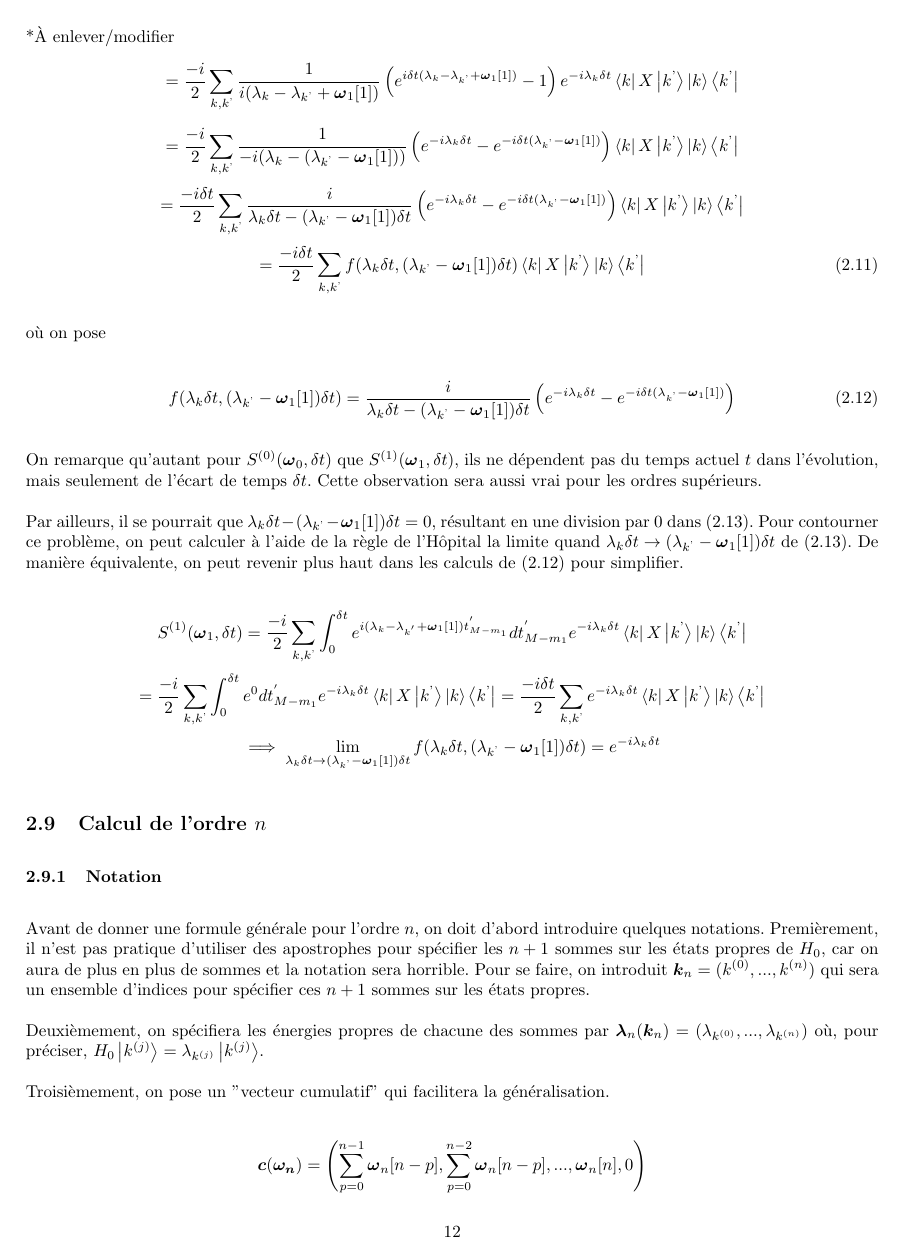
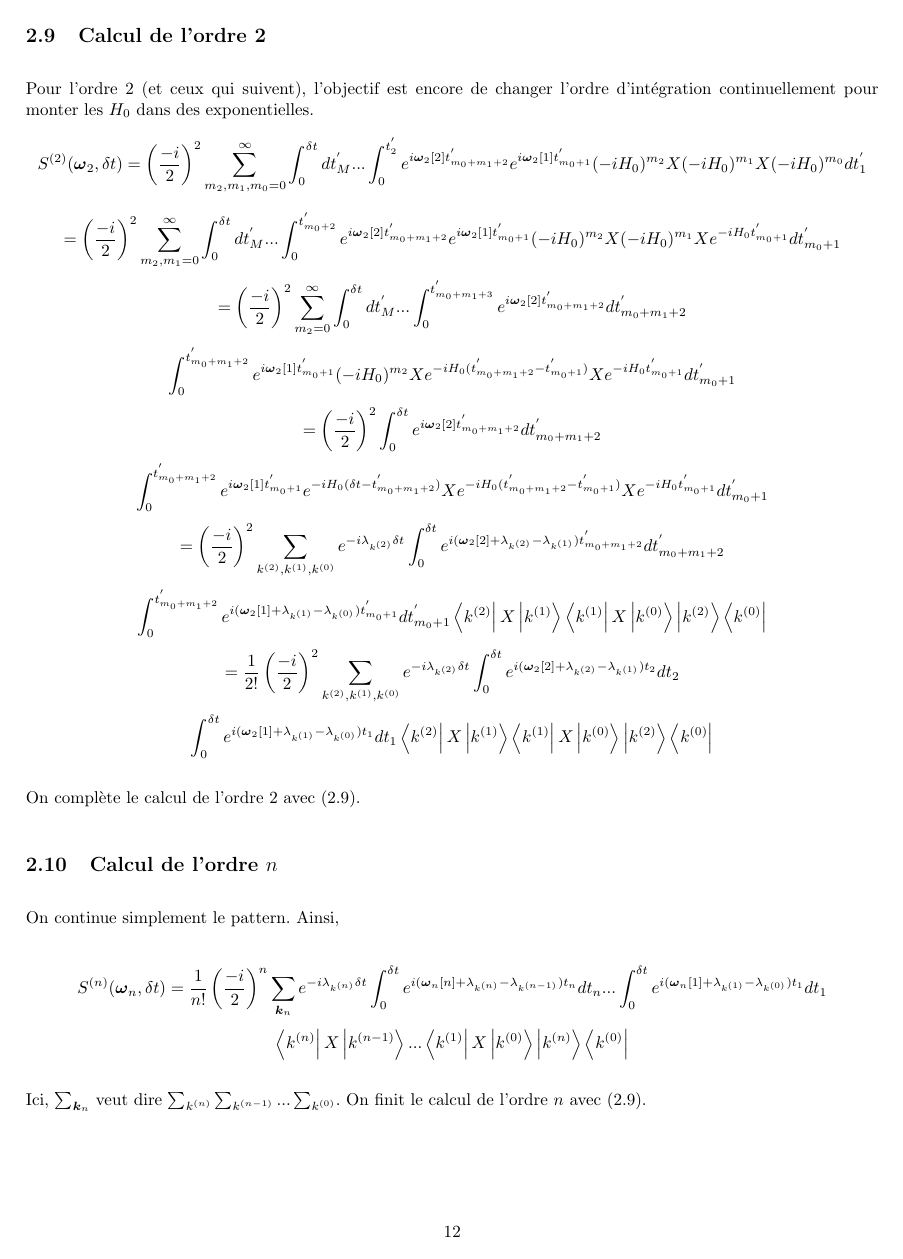
Before and after one commit to MathiB123/dysolve, a LaTeX document (latex_stuff/main.tex, which reads latex_stuff/chapitres/oscillations.tex): page 14 of 17. Compiled offline with pdfLaTeX.

Commit message:
Tout refait 2.7-2.9, alternative plus facile pour faire code

```diff
--- a/latex_stuff/chapitres/oscillations.tex
+++ b/latex_stuff/chapitres/oscillations.tex
@@ -365,54 +370,87 @@ où le truc des $J_n$ est encore utilisé. Par la suite, on peut remplacer la d
 % \begin{equation*}
 %     = \frac{-i}{2}\sum_{k, k^\text{'}}\int_{0}^{\delta t}e^{i(\lambda_k -\lambda_{k^{'}}+\boldsymbol{\omega}_1[1])t^{'}_{M-m_1}} dt_{M-m_1}^{'} e^{-i\lambda_k\delta t} \bra{k}X\ket{k^\text{'}}\ket{k}\bra{k^\text{'}}
 % \end{equation*}
-*À enlever/modifier
-\begin{equation*}
-    = \frac{-i}{2}\sum_{k, k^\text{'}}\frac{1}{i(\lambda_k - \lambda_{k^\text{'}} + \boldsymbol{\omega}_1[1])}\left(e^{i\delta t(\lambda_k - \lambda_{k^\text{'}} + \boldsymbol{\omega}_1[1])} - 1\right)e^{-i\lambda_k\delta t} \bra{k}X\ket{k^\text{'}}\ket{k}\bra{k^\text{'}}
-\end{equation*}
-\begin{equation*}
-    = \frac{-i}{2}\sum_{k, k^\text{'}}\frac{1}{-i(\lambda_k - (\lambda_{k^\text{'}} - \boldsymbol{\omega}_1[1]))}\left(e^{-i\lambda_k\delta t} - e^{-i\delta t(\lambda_{k^\text{'}} - \boldsymbol{\omega}_1[1])} \right) \bra{k}X\ket{k^\text{'}}\ket{k}\bra{k^\text{'}}
-\end{equation*}
-\begin{equation*}
-    = \frac{-i\delta t}{2}\sum_{k, k^\text{'}}\frac{i}{\lambda_k\delta t - (\lambda_{k^\text{'}} - \boldsymbol{\omega}_1[1])\delta t}\left(e^{-i\lambda_k\delta t} - e^{-i\delta t(\lambda_{k^\text{'}} - \boldsymbol{\omega}_1[1])} \right) \bra{k}X\ket{k^\text{'}}\ket{k}\bra{k^\text{'}}
-\end{equation*}
-\begin{equation}
-    = \frac{-i\delta t}{2}\sum_{k, k^\text{'}}f(\lambda_k\delta t, (\lambda_{k^\text{'}}-\boldsymbol{\omega}_1[1])\delta t)\bra{k}X\ket{k^\text{'}}\ket{k}\bra{k^\text{'}}
-\end{equation}
+% *À enlever/modifier
+% \begin{equation*}
+%     = \frac{-i}{2}\sum_{k, k^\text{'}}\frac{1}{i(\lambda_k - \lambda_{k^\text{'}} + \boldsymbol{\omega}_1[1])}\left(e^{i\delta t(\lambda_k - \lambda_{k^\text{'}} + \boldsymbol{\omega}_1[1])} - 1\right)e^{-i\lambda_k\delta t} \bra{k}X\ket{k^\text{'}}\ket{k}\bra{k^\text{'}}
+% \end{equation*}
+% \begin{equation*}
+%     = \frac{-i}{2}\sum_{k, k^\text{'}}\frac{1}{-i(\lambda_k - (\lambda_{k^\text{'}} - \boldsymbol{\omega}_1[1]))}\left(e^{-i\lambda_k\delta t} - e^{-i\delta t(\lambda_{k^\text{'}} - \boldsymbol{\omega}_1[1])} \right) \bra{k}X\ket{k^\text{'}}\ket{k}\bra{k^\text{'}}
+% \end{equation*}
+% \begin{equation*}
+%     = \frac{-i\delta t}{2}\sum_{k, k^\text{'}}\frac{i}{\lambda_k\delta t - (\lambda_{k^\text{'}} - \boldsymbol{\omega}_1[1])\delta t}\left(e^{-i\lambda_k\delta t} - e^{-i\delta t(\lambda_{k^\text{'}} - \boldsymbol{\omega}_1[1])} \right) \bra{k}X\ket{k^\text{'}}\ket{k}\bra{k^\text{'}}
+% \end{equation*}
+% \begin{equation}
+%     = \frac{-i\delta t}{2}\sum_{k, k^\text{'}}f(\lambda_k\delta t, (\lambda_{k^\text{'}}-\boldsymbol{\omega}_1[1])\delta t)\bra{k}X\ket{k^\text{'}}\ket{k}\bra{k^\text{'}}
+% \end{equation}
 
-où on pose
+% où on pose
 
-\begin{equation}
-    f(\lambda_k\delta t, (\lambda_{k^\text{'}}-\boldsymbol{\omega}_1[1])\delta t) = \frac{i}{\lambda_k\delta t - (\lambda_{k^\text{'}} - \boldsymbol{\omega}_1[1])\delta t}\left(e^{-i\lambda_k\delta t} - e^{-i\delta t(\lambda_{k^\text{'}} - \boldsymbol{\omega}_1[1])} \right)
-\end{equation}
+% \begin{equation}
+%     f(\lambda_k\delta t, (\lambda_{k^\text{'}}-\boldsymbol{\omega}_1[1])\delta t) = \frac{i}{\lambda_k\delta t - (\lambda_{k^\text{'}} - \boldsymbol{\omega}_1[1])\delta t}\left(e^{-i\lambda_k\delta t} - e^{-i\delta t(\lambda_{k^\text{'}} - \boldsymbol{\omega}_1[1])} \right)
+% \end{equation}
 
-On remarque qu'autant pour $S^{(0)}(\boldsymbol{\omega}_0, \delta t)$ que $S^{(1)}(\boldsymbol{\omega}_1, \delta t)$, ils ne dépendent pas du temps actuel $t$ dans l'évolution, mais seulement de l'écart de temps $\delta t$. Cette observation sera aussi vrai pour les ordres supérieurs.
+% On remarque qu'autant pour $S^{(0)}(\boldsymbol{\omega}_0, \delta t)$ que $S^{(1)}(\boldsymbol{\omega}_1, \delta t)$, ils ne dépendent pas du temps actuel $t$ dans l'évolution, mais seulement de l'écart de temps $\delta t$. Cette observation sera aussi vrai pour les ordres supérieurs.
 
-Par ailleurs, il se pourrait que $\lambda_k\delta t - (\lambda_{k^\text{'}} - \boldsymbol{\omega}_1[1])\delta t = 0$, résultant en une division par 0 dans (2.13). Pour contourner ce problème, on peut calculer à l'aide de la règle de l'Hôpital la limite quand $\lambda_k\delta t \rightarrow (\lambda_{k^\text{'}} - \boldsymbol{\omega}_1[1])\delta t$ de (2.13). De manière équivalente, on peut revenir plus haut dans les calculs de (2.12) pour simplifier.
+% Par ailleurs, il se pourrait que $\lambda_k\delta t - (\lambda_{k^\text{'}} - \boldsymbol{\omega}_1[1])\delta t = 0$, résultant en une division par 0 dans (2.13). Pour contourner ce problème, on peut calculer à l'aide de la règle de l'Hôpital la limite quand $\lambda_k\delta t \rightarrow (\lambda_{k^\text{'}} - \boldsymbol{\omega}_1[1])\delta t$ de (2.13). De manière équivalente, on peut revenir plus haut dans les calculs de (2.12) pour simplifier.
 
-\begin{equation*}
-    S^{(1)}(\boldsymbol{\omega}_1, \delta t) = \frac{-i}{2}\sum_{k, k^\text{'}}\int_{0}^{\delta t}e^{i(\lambda_k -\lambda_{k^{'}}+\boldsymbol{\omega}_1[1])t^{'}_{M-m_1}} dt_{M-m_1}^{'} e^{-i\lambda_k\delta t} \bra{k}X\ket{k^\text{'}}\ket{k}\bra{k^\text{'}}
-\end{equation*}
-\begin{equation*}
-    = \frac{-i}{2}\sum_{k, k^\text{'}}\int_{0}^{\delta t}e^{0} dt_{M-m_1}^{'} e^{-i\lambda_k\delta t} \bra{k}X\ket{k^\text{'}}\ket{k}\bra{k^\text{'}} = \frac{-i \delta t}{2}\sum_{k, k^\text{'}}e^{-i\lambda_k\delta t} \bra{k}X\ket{k^\text{'}}\ket{k}\bra{k^\text{'}}
-\end{equation*}
-\begin{equation*}
-    \implies \lim_{\lambda_k\delta t \rightarrow (\lambda_{k^\text{'}} - \boldsymbol{\omega}_1[1])\delta t} f(\lambda_k\delta t, (\lambda_{k^\text{'}}-\boldsymbol{\omega}_1[1])\delta t) = e^{-i\lambda_k \delta t}
-\end{equation*}
+% \begin{equation*}
+%     S^{(1)}(\boldsymbol{\omega}_1, \delta t) = \frac{-i}{2}\sum_{k, k^\text{'}}\int_{0}^{\delta t}e^{i(\lambda_k -\lambda_{k^{'}}+\boldsymbol{\omega}_1[1])t^{'}_{M-m_1}} dt_{M-m_1}^{'} e^{-i\lambda_k\delta t} \bra{k}X\ket{k^\text{'}}\ket{k}\bra{k^\text{'}}
+% \end{equation*}
+% \begin{equation*}
+%     = \frac{-i}{2}\sum_{k, k^\text{'}}\int_{0}^{\delta t}e^{0} dt_{M-m_1}^{'} e^{-i\lambda_k\delta t} \bra{k}X\ket{k^\text{'}}\ket{k}\bra{k^\text{'}} = \frac{-i \delta t}{2}\sum_{k, k^\text{'}}e^{-i\lambda_k\delta t} \bra{k}X\ket{k^\text{'}}\ket{k}\bra{k^\text{'}}
+% \end{equation*}
+% \begin{equation*}
+%     \implies \lim_{\lambda_k\delta t \rightarrow (\lambda_{k^\text{'}} - \boldsymbol{\omega}_1[1])\delta t} f(\lambda_k\delta t, (\lambda_{k^\text{'}}-\boldsymbol{\omega}_1[1])\delta t) = e^{-i\lambda_k \delta t}
+% \end{equation*}
 
 
 %Ainsi, si l'évolution totale dure un temps $T = P\delta t$ pour un entier $P$ (donc qu'on découpe l'évolution en $P$ parties égales), alors on peut tous les évaluer simultanément. Grâce à cela, on pourrait calculer un opérateur d'évolution général $U((p+1)\delta t, p\delta t)$ puis simplement y substituer le $p$ approprié pour reconstruire l'entièreté de l'évolution.
 
+\subsection{Calcul de l'ordre 2}
+Pour l'ordre 2 (et ceux qui suivent), l'objectif est encore de changer l'ordre d'intégration continuellement pour monter les $H_0$ dans des exponentielles.
+\begin{equation*}
+    S^{(2)}(\boldsymbol{\omega}_2, \delta t) = \left(\frac{-i}{2}\right)^2\sum_{m_2,m_1,m_0 = 0}^{\infty}\int_{0}^{\delta t}dt_M^{'}... \int_{0}^{t_2^{'}}e^{i\boldsymbol{\omega}_2[2]t^{'}_{m_0+m_1+2}}e^{i\boldsymbol{\omega}_2[1]t^{'}_{m_0+1}}(-iH_0)^{m_2}X(-iH_0)^{m_1}X(-iH_0)^{m_0} dt_1^{'}
+\end{equation*}
+\begin{equation*}
+    = \left(\frac{-i}{2}\right)^2\sum_{m_2,m_1= 0}^{\infty}\int_{0}^{\delta t}dt_M^{'}... \int_{0}^{t_{m_0+2}^{'}}e^{i\boldsymbol{\omega}_2[2]t^{'}_{m_0+m_1+2}}e^{i\boldsymbol{\omega}_2[1]t^{'}_{m_0+1}}(-iH_0)^{m_2}X(-iH_0)^{m_1}Xe^{-iH_0t_{m_0+1}^{'}} dt_{m_0+1}^{'}
+\end{equation*}
+\begin{equation*}
+    = \left(\frac{-i}{2}\right)^2\sum_{m_2= 0}^{\infty}\int_{0}^{\delta t}dt_M^{'}...\int_{0}^{t^{'}_{m_0+m_1+3}} e^{i\boldsymbol{\omega}_2[2]t^{'}_{m_0+m_1+2}} dt^{'}_{m_0+m_1+2}
+\end{equation*}
+\begin{equation*}
+    \int_{0}^{t^{'}_{m_0+m_1+2}}e^{i\boldsymbol{\omega}_2[1]t^{'}_{m_0+1}} (-iH_0)^{m_2}Xe^{-iH_0(t_{m_0+m_1+2}^{'} - t_{m_0+1}^{'})}Xe^{-iH_0t_{m_0+1}^{'}} dt^{'}_{m_0+1}
+\end{equation*}
+\begin{equation*}
+    = \left(\frac{-i}{2}\right)^2 \int_{0}^{\delta t} e^{i\boldsymbol{\omega}_2[2]t^{'}_{m_0+m_1+2}}dt^{'}_{m_0+m_1+2}
+\end{equation*}
+\begin{equation*}
+    \int_{0}^{t^{'}_{m_0+m_1+2}}e^{i\boldsymbol{\omega}_2[1]t^{'}_{m_0+1}} e^{-iH_0(\delta t - t_{m_0+m_1+2}^{'} )}Xe^{-iH_0(t_{m_0+m_1+2}^{'} - t_{m_0+1}^{'})}Xe^{-iH_0t_{m_0+1}^{'}} dt^{'}_{m_0+1}
+\end{equation*}
+\begin{equation*}
+    = \left(\frac{-i}{2}\right)^2 \sum_{k^{(2)},k^{(1)},k^{(0)}} e^{-i\lambda_{k^{(2)}}\delta t}\int_{0}^{\delta t} e^{i(\boldsymbol{\omega}_2[2] + \lambda_{k^{(2)}} - \lambda_{k^{(1)}})t^{'}_{m_0+m_1+2}}dt^{'}_{m_0+m_1+2}
+\end{equation*}
+\begin{equation*}
+    \int_{0}^{t^{'}_{m_0+m_1+2}}e^{i(\boldsymbol{\omega}_2[1] + \lambda_{k^{(1)}} - \lambda_{k^{(0)}})t^{'}_{m_0+1}}dt^{'}_{m_0+1}\bra{k^{(2)}}X \ket{k^{(1)}}\bra{k^{(1)}}X \ket{k^{(0)}}\ket{k^{(2)}}\bra{k^{(0)}}
+\end{equation*}
+\begin{equation*}
+    = \frac{1}{2!}\left(\frac{-i}{2}\right)^2 \sum_{k^{(2)},k^{(1)},k^{(0)}} e^{-i\lambda_{k^{(2)}}\delta t}\int_{0}^{\delta t} e^{i(\boldsymbol{\omega}_2[2] + \lambda_{k^{(2)}} - \lambda_{k^{(1)}})t_2}dt_2
+\end{equation*}
+\begin{equation*}
+    \int_{0}^{\delta t}e^{i(\boldsymbol{\omega}_2[1] + \lambda_{k^{(1)}} - \lambda_{k^{(0)}})t_1}dt_1\bra{k^{(2)}}X \ket{k^{(1)}}\bra{k^{(1)}}X \ket{k^{(0)}}\ket{k^{(2)}}\bra{k^{(0)}}
+\end{equation*}
+
+On complète le calcul de l'ordre 2 avec (2.9).
+
 \subsection{Calcul de l'ordre $n$}
-\subsubsection{Notation}
-Avant de donner une formule générale pour l'ordre $n$, on doit d'abord introduire quelques notations. Premièrement, il n'est pas pratique d'utiliser des apostrophes pour spécifier les $n+1$ sommes sur les états propres de $H_0$, car on aura de plus en plus de sommes et la notation sera horrible. Pour se faire, on introduit $\boldsymbol{k}_n = (k^{(0)}, ..., k^{(n)})$ qui sera un ensemble d'indices pour spécifier ces $n+1$ sommes sur les états propres.
-
-Deuxièmement, on spécifiera les énergies propres de chacune des sommes par $\boldsymbol{\lambda}_n(\boldsymbol{k}_n) = (\lambda_{k^{(0)}}, ..., \lambda_{k^{(n)}})$ où, pour préciser, $H_0\ket{k^{(j)}} = \lambda_{k^{(j)}}\ket{k^{(j)}}$.
-
-Troisièmement, on pose un "vecteur cumulatif" qui facilitera la généralisation.
+On continue simplement le pattern. Ainsi,
 
 \begin{equation*}
-    \boldsymbol{c}(\boldsymbol{\omega_n}) = \left(\sum_{p=0}^{n-1}\boldsymbol{\omega}_n[n-p], \sum_{p=0}^{n-2}\boldsymbol{\omega}_n[n-p], ..., \boldsymbol{\omega}_n[n], 0 \right)
+    S^{(n)}(\boldsymbol{\omega}_n, \delta t) = \frac{1}{n!}\left(\frac{-i}{2}\right)^n \sum_{\boldsymbol{k}_n}e^{-i\lambda_{k^{(n)}}\delta t}\int_{0}^{\delta t}e^{i(\boldsymbol{\omega}_n[n] + \lambda_{k^{(n)}} - \lambda_{k^{(n-1)}})t_n}dt_n ... \int_{0}^{\delta t}e^{i(\boldsymbol{\omega}_n[1] + \lambda_{k^{(1)}} - \lambda_{k^{(0)}})t_1}dt_1
+\end{equation*}
+\begin{equation*}
+    \bra{k^{(n)}}X \ket{k^{(n-1)}}...\bra{k^{(1)}}X \ket{k^{(0)}}\ket{k^{(n)}}\bra{k^{(0)}}
 \end{equation*}
 
-Finalement, lorsqu'on verra $\sum_{\boldsymbol{k}_n}$, on voudra dire $\sum_{k^{(n)}}\sum_{k^{(n-1)}}...\sum_{k^{(0)}}$.
+Ici, $\sum_{\boldsymbol{k}_n}$ veut dire $\sum_{k^{(n)}}\sum_{k^{(n-1)}}...\sum_{k^{(0)}}$. On finit le calcul de l'ordre $n$ avec (2.9).
 
```
Also changed, not shown: latex_stuff/main.pdf, latex_stuff/chapitres/oscillations.tex (40 more changed lines), 8 other files.
